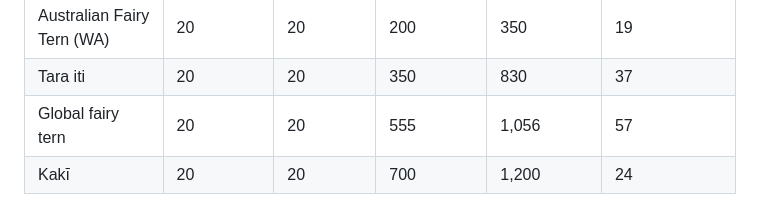
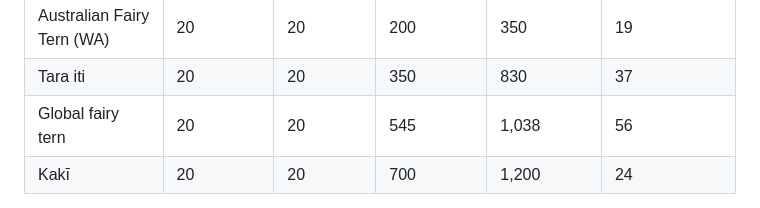
Before and after one commit to janawold1/2026_S_nereis_Cons_Gen, a Markdown page: 02_ANGSD_parameters.md, the part around the change. GitHub-like rendering.

Commit message:
Update 02_ANGSD_parameters.md
Fixed GLOBAL parameters

```diff
--- a/02_ANGSD_parameters.md
+++ b/02_ANGSD_parameters.md
@@ -35,7 +35,7 @@ Courtesy of scripts provided by [@mfumagalli](https://github.com/mfumagalli/ngsT
 | ------------------------ | ---------- | ------- | ----------- | ----------- | ------------------- |
 |Australian Fairy Tern (WA)|     20     |    20   |     200     |     350     |         19          |
 |         Tara iti         |     20     |    20   |     350     |     830     |         37          |
-|     Global fairy tern    |     20     |    20   |     555     |    1,056    |         57          |
+|     Global fairy tern    |     20     |    20   |     545     |    1,038    |         56          |
 |           Kakī           |     20     |    20   |     700     |    1,200    |         24          |
 
  Below is code run for analyses performed on alignments of fairy terns to the tara iti reference scaffolded using the common tern assembly (see [00_genome_assembly.md](https://github.com/janawold1/2024_MolEcol_ConsGen_Special_Issue/blob/main/00_genome_assembly.md)) and alignments of kakī to the high-quality reference assembly for this species (see [here](https://www.genomics-aotearoa.org.nz/our-work/completed-projects/high-quality-genomes) for details). All analyses for each group were performed in a similar manner for downstream comparisons. Quality thresholds were adjusted as per the table above.
```
